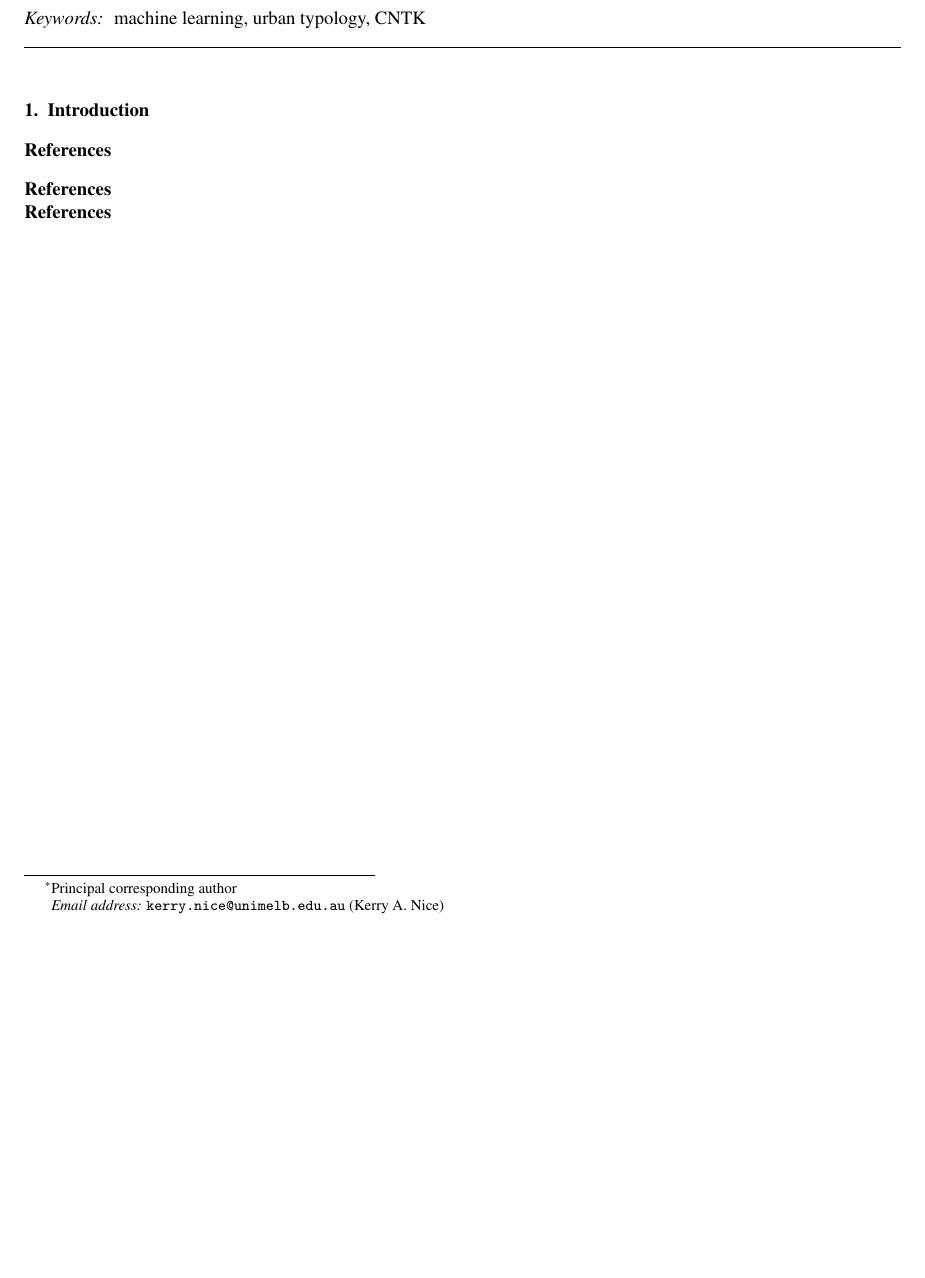
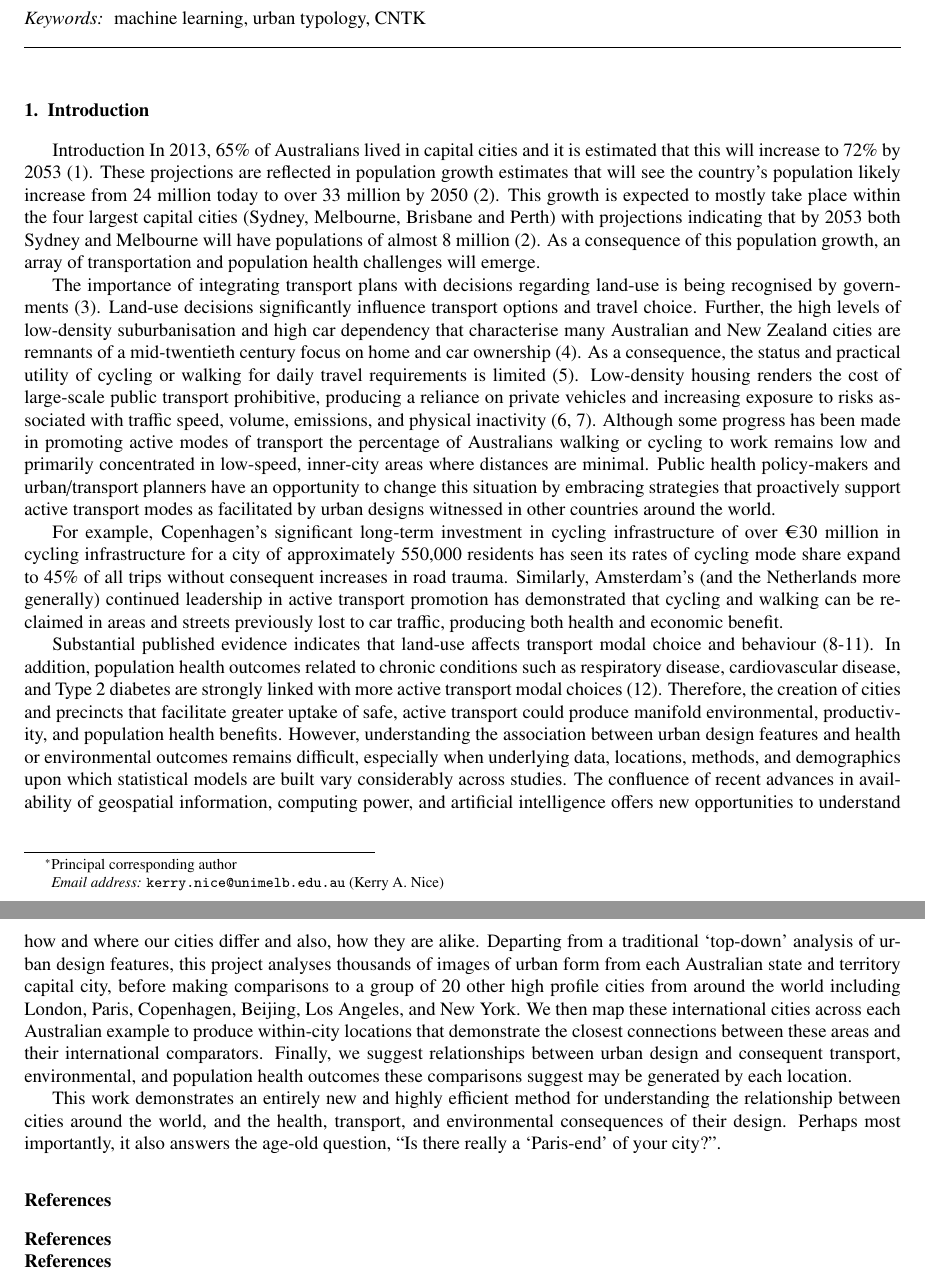
Before and after one commit to mothlight/ParisEnd, a LaTeX paper (Article/ParisEnd.tex): part of the page before the commit and two parts of pages 1 and 2 of 2 after it, the two joined at a grey line, cut so that both start at the same text, the shorter picture padded with empty space. Compiled offline with pdfLaTeX.

Commit message:
Add Jason's intro

```diff
--- a/Article/ParisEnd.tex
+++ b/Article/ParisEnd.tex
@@ -155,6 +155,18 @@ machine learning, urban typology, CNTK
 
 
 
+Introduction
+In 2013, 65\% of Australians lived in capital cities and it is estimated that this will increase to 72\% by 2053  (1). These projections are reflected in population growth estimates that will see the country’s population likely increase from 24 million today to over 33 million by 2050  (2). This growth is expected to mostly take place within the four largest capital cities (Sydney, Melbourne, Brisbane and Perth) with projections indicating that by 2053 both Sydney and Melbourne will have populations of almost 8 million  (2). As a consequence of this population growth, an array of transportation and population health challenges will emerge.
+
+The importance of integrating transport plans with decisions regarding land-use is being recognised by governments (3). Land-use decisions significantly influence transport options and travel choice. Further, the high levels of low-density suburbanisation and high car dependency that characterise many Australian and New Zealand cities are remnants of a mid-twentieth century focus on home and car ownership (4). As a consequence, the status and practical utility of cycling or walking for daily travel requirements is limited (5). Low-density housing renders the cost of large-scale public transport prohibitive, producing a reliance on private vehicles and increasing exposure to risks associated with traffic speed, volume, emissions, and physical inactivity  (6, 7). Although some progress has been made in promoting active modes of transport the percentage of Australians walking or cycling to work remains low and primarily concentrated in low-speed, inner-city areas where distances are minimal. Public health policy-makers and urban/transport planners have an opportunity to change this situation by embracing strategies that proactively support active transport modes as facilitated by urban designs witnessed in other countries around the world.
+
+For example, Copenhagen’s significant long-term investment in cycling infrastructure of over €30 million in cycling infrastructure for a city of approximately 550,000 residents has seen its rates of cycling mode share expand to 45\% of all trips without consequent increases in road trauma. Similarly, Amsterdam’s (and the Netherlands more generally) continued leadership in active transport promotion has demonstrated that cycling and walking can be re-claimed in areas and streets previously lost to car traffic, producing both health and economic benefit.
+
+Substantial published evidence indicates that land-use affects transport modal choice and behaviour  (8-11). In addition, population health outcomes related to chronic conditions such as respiratory disease, cardiovascular disease, and Type 2 diabetes are strongly linked with more active transport modal choices  (12). Therefore, the creation of cities and precincts that facilitate greater uptake of safe, active transport could produce manifold environmental, productivity, and population health benefits. However, understanding the association between urban design features and health or environmental outcomes remains difficult, especially when underlying data, locations, methods, and demographics upon which statistical models are built vary considerably across studies.
+The confluence of recent advances in availability of geospatial information, computing power, and artificial intelligence offers new opportunities to understand how and where our cities differ and also, how they are alike. Departing from a traditional ‘top-down’ analysis of urban design features, this project analyses thousands of images of urban form from each Australian state and territory capital city, before making comparisons to a group of 20 other high profile cities from around the world including London, Paris, Copenhagen, Beijing, Los Angeles, and New York. We then map these international cities across each Australian example to produce within-city locations that demonstrate the closest connections between these areas and their international comparators. Finally, we suggest relationships between urban design and consequent transport, environmental, and population health outcomes these comparisons suggest may be generated by each location.
+
+This work demonstrates an entirely new and highly efficient method for understanding the relationship between cities around the world, and the health, transport, and environmental consequences of their design. Perhaps most importantly, it also answers the age-old question, “Is there really a ‘Paris-end’ of your city?”.
+
 
 
 \section*{References}\label{sec:ref}
```
